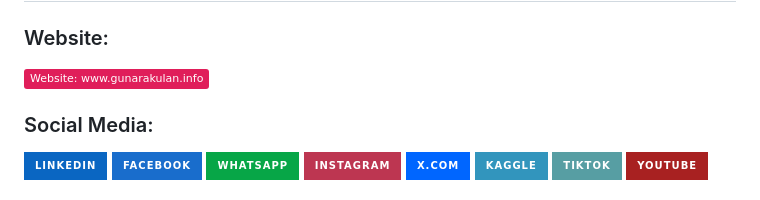
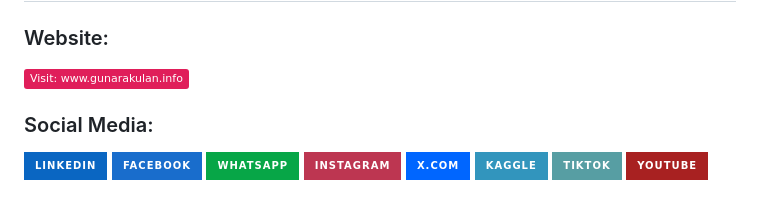
Before and after one commit to mpowerrenterprise/fuel-management-system, a Markdown page: README.md, the part around one of its changes. Drawn GitHub-style; badges without logos.

```diff
--- a/README.md
+++ b/README.md
@@ -81,7 +81,7 @@ This is the home page of the system, As it is already mentioned, it is just a pr
 
 ### Website:
 
-[![Website](https://img.shields.io/badge/Website%3A%20www.gunarakulan.info-%23E01E5A?style=flat&logo=realm&logoColor=white)](http://www.gunarakulan.info)
+[![Visit](https://img.shields.io/badge/Visit%3A%20www.gunarakulan.info-%23E01E5A?style=flat&logo=realm&logoColor=white)](https://www.gunarakulan.info)
 
 ### Social Media:
 
```
Also changed, not shown: other parts of README.md (+1 -1 lines).
